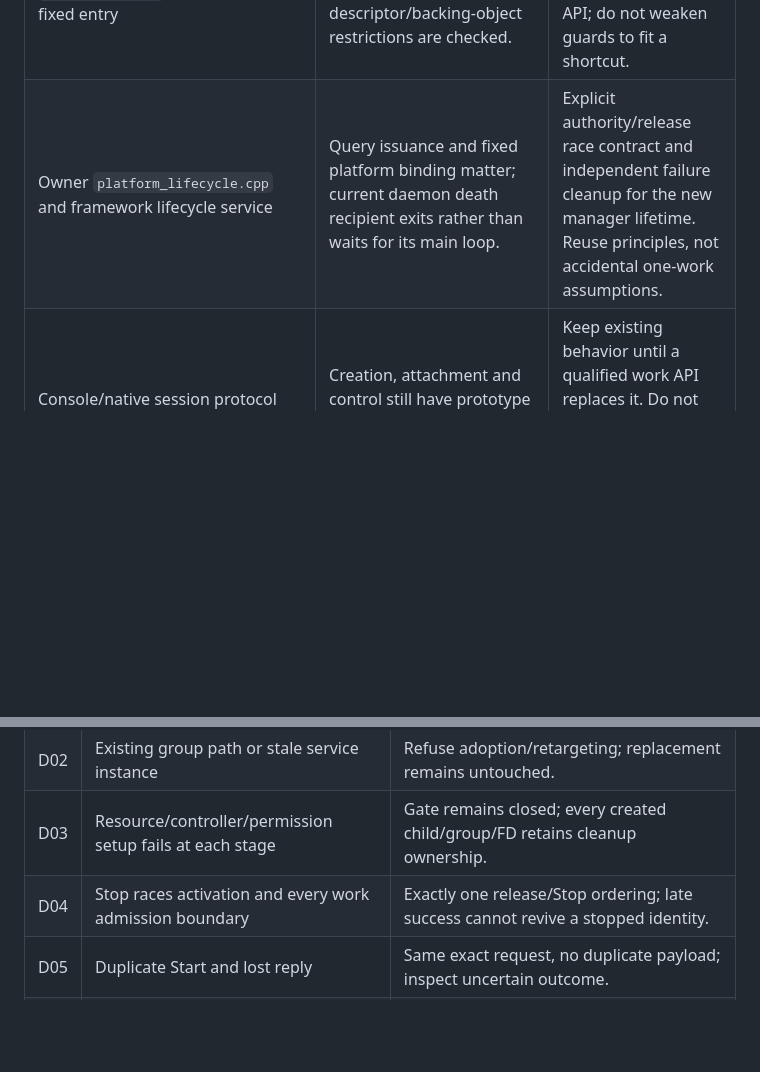
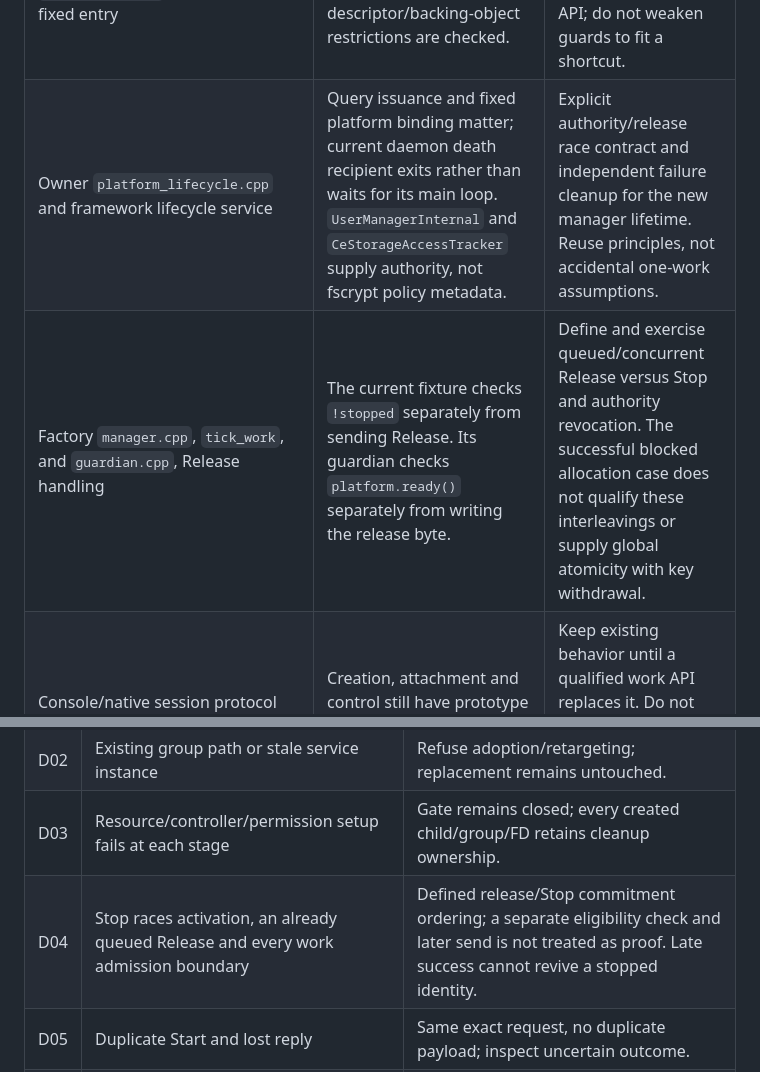
Before and after one commit to nicholasraimbault/andrix, a Markdown page: plans/2026-09-17-delegated-supervision-contract.md, 2 parts joined by grey strips. Rendered like a GitHub page; blank space fills up the shorter version.

Commit message:
Record queued release and authority race qualification gaps

```diff
--- a/plans/2026-09-17-delegated-supervision-contract.md
+++ b/plans/2026-09-17-delegated-supervision-contract.md
@@ -284,7 +284,8 @@ Inspected Android reference: `system/core` at
 | `createCGroupForCloneInto` and `task_profiles.cpp` | A separate existing helper creates a group using zygote PID/start sequence; it still uses `MkdirAndChown`. Process profile attribute paths for v2 derive from supplied UID/PID, while task paths can use actual membership. `RunService` applies process profiles before dropping UID. | Inspect reusable primitives rather than inventing them, but do not assume the clone helper is a delegated init service contract or that a profile write reaches the actual new group. |
 | `init/init.cpp` control/restart processing and `ServiceList` | Existing controls resolve reusable service or interface names. | Exact instance control and restart fences, bounded retirement records, authorized platform mediation. |
 | Owner `guards.cpp`, `worker_filter.h`, sepolicy and fixed entry | Actual UID/caps, protected resource controls, owner MAC and descriptor/backing-object restrictions are checked. | Preserve outcomes under the new resource layout and ordinary program API; do not weaken guards to fit a shortcut. |
-| Owner `platform_lifecycle.cpp` and framework lifecycle service | Query issuance and fixed platform binding matter; current daemon death recipient exits rather than waits for its main loop. | Explicit authority/release race contract and independent failure cleanup for the new manager lifetime. Reuse principles, not accidental one-work assumptions. |
+| Owner `platform_lifecycle.cpp` and framework lifecycle service | Query issuance and fixed platform binding matter; current daemon death recipient exits rather than waits for its main loop. `UserManagerInternal` and `CeStorageAccessTracker` supply authority, not fscrypt policy metadata. | Explicit authority/release race contract and independent failure cleanup for the new manager lifetime. Reuse principles, not accidental one-work assumptions. |
+| Factory `manager.cpp`, `tick_work`, and `guardian.cpp`, Release handling | The current fixture checks `!stopped` separately from sending Release. Its guardian checks `platform.ready()` separately from writing the release byte. | Define and exercise queued/concurrent Release versus Stop and authority revocation. The successful blocked allocation case does not qualify these interleavings or supply global atomicity with key withdrawal. |
 | Console/native session protocol | Creation, attachment and control still have prototype coupling. | Keep existing behavior until a qualified work API replaces it. Do not make a UI-only executor fix stand in for supervision. |
 
 ## 7. Qualification matrix
@@ -298,7 +299,7 @@ behavior, not Android MAC. Artifacts establish construction, not execution.
 | D01 | Missing/invalid declared profile or wrong caller | No privileged mutation or owner payload; explicit refusal. |
 | D02 | Existing group path or stale service instance | Refuse adoption/retargeting; replacement remains untouched. |
 | D03 | Resource/controller/permission setup fails at each stage | Gate remains closed; every created child/group/FD retains cleanup ownership. |
-| D04 | Stop races activation and every work admission boundary | Exactly one release/Stop ordering; late success cannot revive a stopped identity. |
+| D04 | Stop races activation, an already queued Release and every work admission boundary | Defined release/Stop commitment ordering; a separate eligibility check and later send is not treated as proof. Late success cannot revive a stopped identity. |
 | D05 | Duplicate Start and lost reply | Same exact request, no duplicate payload; inspect uncertain outcome. |
 | D06 | Descriptor reuse, extra descriptors and backing-object denial | No leaked supervisor authority, no stale descriptor retarget, explicit setup failure. |
 | D07 | Manager crashes with multiple active works | Whole enclosing scope terminated; old identities retire; no ordinary job restart. |
```
